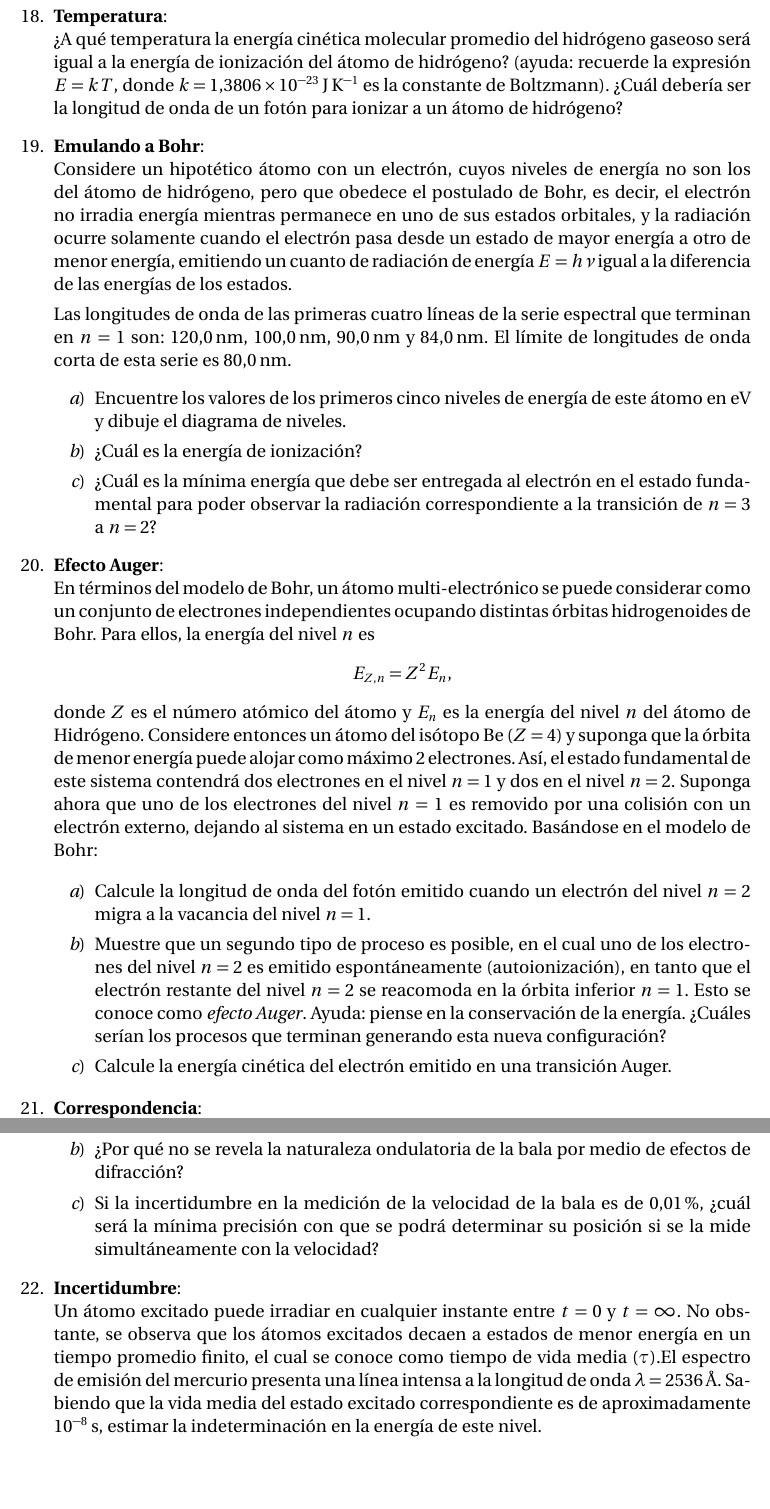
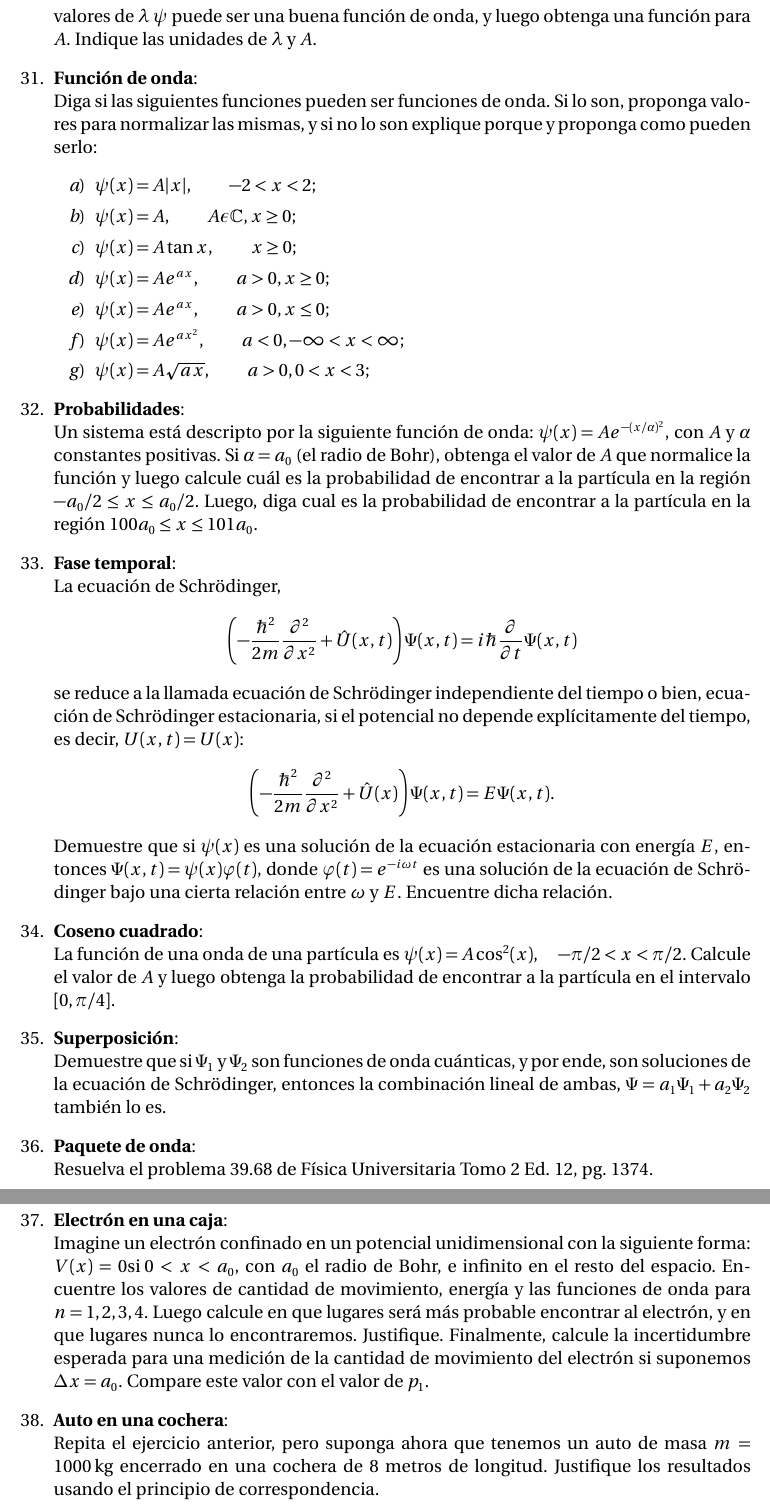
Before and after one commit to asoreyh/unrn-moderna-a, a LaTeX document (guias/moderna-a-2017-guia-03.tex): two parts of pages 2 and 3 of 3, joined at a grey line, cut at the place of the change, the shorter picture padded with empty space. Compiled offline with pdfLaTeX.

Commit message:
Guia 03 y U04C01

```diff
--- a/guias/moderna-a-2017-guia-03.tex
+++ b/guias/moderna-a-2017-guia-03.tex
@@ -91,7 +51 @@ Física Moderna A \\ Los Inicios de la Mecánica Cuántica\\}
 
-\item {\bf{Temperatura}}:\\
-	¿A qué temperatura la energía cinética molecular promedio del hidrógeno
-		gaseoso será igual a la energía de ionización del átomo de hidrógeno?
-		(ayuda: recuerde la expresión $E=k T$, donde $k=1.3806 \times
-		10^{-23}$\,J\,K$^{-1}$ es la constante de Boltzmann). ¿Cuál debería ser
-		la longitud de onda de un fotón para ionizar a un átomo de hidrógeno?
@@ -98,9 +57 @@ Física Moderna A \\ Los Inicios de la Mecánica Cuántica\\}
 
-\item {\bf{Emulando a Bohr}}:\\
-	Considere un hipotético átomo con un electrón, cuyos niveles de energía no
-		son los del átomo de hidrógeno, pero que obedece el postulado de Bohr,
-		es decir, el electrón no irradia energía mientras permanece en uno de
-		sus estados orbitales, y la radiación ocurre solamente cuando el
-		electrón pasa desde un estado de mayor energía a otro de menor energía,
-		emitiendo un cuanto de radiación de energía $E=h\nu$ igual a la
-		diferencia de las energías de los estados.
@@ -107,11 +62 @@ Física Moderna A \\ Los Inicios de la Mecánica Cuántica\\}
 
-	Las longitudes de onda de las primeras cuatro líneas de la serie
-		espectral que terminan en $n = 1$ son: $120.0$\,nm, $100.0$\,nm,
-		$90.0$\,nm y $84.0$\,nm. El límite de longitudes de onda corta de esta
-		serie es $80.0$\,nm.
-	\begin{enumerate} \item Encuentre los valores de los primeros cinco niveles
-			de energía de este átomo en eV y dibuje el diagrama de niveles.
-		\item ¿Cuál es la energía de ionización?  \item ¿Cuál es la mínima
-			energía que debe ser entregada al electrón en el estado fundamental
-	para poder observar la radiación correspondiente a la transición de $n = 3$
-	a $n = 2$?  \end{enumerate}
@@ -118,12 +66 @@ Física Moderna A \\ Los Inicios de la Mecánica Cuántica\\}
 
-\item {\bf{Efecto Auger}}:\\ En términos del modelo de Bohr, un átomo
-	multi-electrónico se puede considerar como un conjunto de electrones
-	independientes ocupando distintas órbitas hidrogenoides de Bohr. Para
-	ellos, la energía del nivel $n$ es $$E_{Z,n} = Z^2 E_n,$$ donde $Z$ es el
-	número atómico del átomo y $E_n$ es la energía del nivel $n$ del átomo de
-	Hidrógeno. Considere entonces un átomo del isótopo Be ($Z=4$) y suponga que
-	la órbita de menor energía puede alojar como máximo 2 electrones. Así, el
-	estado fundamental de este sistema contendrá dos electrones en el nivel $n
-	= 1$ y dos en el nivel $n = 2$. Suponga ahora que uno de los electrones del
-	nivel $n = 1$ es removido por una colisión con un electrón externo, dejando
-	al sistema en un estado excitado. Basándose en el modelo de Bohr:
@@ -130,14 +72 @@ Física Moderna A \\ Los Inicios de la Mecánica Cuántica\\}
 
-	\begin{enumerate}
-		\item Calcule la longitud de onda del fotón emitido cuando un electrón
-			del nivel $n = 2$ migra a la vacancia del nivel $n = 1$.
-		\item Muestre que un segundo tipo de proceso es posible, en el cual uno
-			de los electrones del nivel $n=2$ es emitido espontáneamente
-			(autoionización), en tanto que el electrón restante del nivel $n=2$
-			se reacomoda en la órbita inferior $n=1$. Esto se conoce como
-			{\emph{efecto Auger}}. Ayuda: piense en la conservación de la
-			energía. ¿Cuáles serían los procesos que terminan generando esta
-			nueva configuración?
-		\item Calcule la energía cinética del electrón emitido en una
-			transición Auger.
-	\end{enumerate}
@@ -144,22 +77,70 @@ Física Moderna A \\ Los Inicios de la Mecánica Cuántica\\}
+		valores de $\lambda$ $\psi$ puede ser una buena función de onda, y
+		luego obtenga una función para $A$. Indique las unidades de $\lambda$ y
+		$A$.
 
-\item {\bf{Correspondencia}}:\\
-	Una bala de $40$\,g viaja a $1000$\,m\,s$^{-1}$.
-	\begin{enumerate}
-		\item ¿Qué longitud de onda se le puede asociar?
-		\item ¿Por qué no se revela la naturaleza ondulatoria de la bala por
-			medio de efectos de difracción?
-		\item Si la incertidumbre en la medición de la velocidad de la bala es
-			de $0.01\%$, ¿cuál será la mínima precisión con que se podrá
-			determinar su posición si se la mide simultáneamente con la
-			velocidad?
-	\end{enumerate}
+\item{\bf{Función de onda}}:\\
+	Diga si las siguientes funciones pueden ser funciones de onda. Si lo son,
+		proponga valores para normalizar las mismas, y si no lo son explique
+		porque y proponga como pueden serlo:
+		\begin{enumerate}
+			\item $\psi(x) = A |x|, \qquad -2 < x < 2$;
+			\item $\psi(x) = A, \qquad  A\epsilon \mathbb C, x \geq 0$;
+			\item $\psi(x) = A \tan x, \qquad x \geq 0$;
+			\item $\psi(x) = A e^{a x}, \qquad a>0, x\geq 0$;
+			\item $\psi(x) = A e^{a x}, \qquad a>0, x\leq 0$;
+			\item $\psi(x) = A e^{a x^2}, \qquad a<0, -\infty < x < \infty$;
+			\item $\psi(x) = A \sqrt{a x}, \qquad a>0, 0 < x < 3$;
+		\end{enumerate}
 
-\item {\bf{Incertidumbre}}:\\
-	Un átomo excitado puede irradiar en cualquier instante entre $t = 0$ y $t =
-	\infty$. No obstante, se observa que los átomos excitados decaen a estados
-	de menor energía en un tiempo promedio finito, el cual se conoce como
-	tiempo de vida media ($\tau$).El espectro de emisión del mercurio presenta
-	una línea intensa a la longitud de onda $\lambda =2536$\,\AA. Sabiendo que
-	la vida media del estado excitado correspondiente es de aproximadamente
-	$10^{-8}$\,s, estimar la indeterminación en la energía de este nivel.
+\item{\bf{Probabilidades}}:\\
+	Un sistema está descripto por la siguiente función de onda: $\psi(x)=A
+		e^{-(x/\alpha)^2}$, con $A$ y $\alpha$ constantes positivas. Si
+		$\alpha=a_0$ (el radio de Bohr), obtenga el valor de $A$ que normalice
+		la función y luego calcule cuál es la probabilidad de encontrar a la
+		partícula en la región $-a_0/2 \leq x \leq a_0/2$. Luego, diga cual
+		es la probabilidad de encontrar a la partícula en la región $100 a_0
+		\leq x \leq 101 a_0$.
 
+\item {\bf{Fase temporal}}:\\
+	La ecuación de Schrödinger,
+	$$\left (-\frac{\hbar^2}{2m}\frac{\partial^2}{\partial x^2} + \hat
+	U(x,t)\right ) \Psi(x,t) = i \hbar \frac{\partial}{\partial t} \Psi(x,t)$$
+	se reduce a la llamada ecuación de Schrödinger independiente del tiempo o
+	bien, ecuación de Schrödinger estacionaria, si el potencial no depende
+	explícitamente del tiempo, es decir, $U(x,t)=U(x)$:
+	$$\left (-\frac{\hbar^2}{2m}\frac{\partial^2}{\partial x^2} + \hat
+	U(x)\right ) \Psi(x,t) = E \Psi(x,t).$$
+	Demuestre que si $\psi(x)$ es una solución de la ecuación estacionaria con
+	energía $E$, entonces $\Psi(x,t)=\psi(x)\varphi(t)$, donde
+	$\varphi(t)=e^{-i \omega t}$ es una solución de la ecuación de Schrödinger
+	bajo una cierta relación entre $\omega$ y $E$. Encuentre dicha relación.
+
+\item{\bf{Coseno cuadrado}}:\\
+	La función de una onda de una partícula es $\psi(x)=A \cos^2(x), \quad
+	-\pi/2 < x < \pi/2$. Calcule el valor de $A$ y luego obtenga la
+	probabilidad de encontrar a la partícula en el intervalo $[0,\pi/4]$.
+
+\item{\bf{Superposición}}:\\
+	Demuestre que si $\Psi_1$ y $\Psi_2$ son funciones de onda cuánticas, y por
+		ende, son soluciones de la ecuación de Schrödinger, entonces la
+		combinación lineal de ambas, $\Psi=a_1 \Psi_1 + a_2 \Psi_2$ también lo
+		es.
+
+\item {\bf{Paquete de onda}}:\\
+	Resuelva el problema 39.68 de Física Universitaria Tomo 2 Ed. 12, pg. 1374.
+
+\item {\bf{Electrón en una caja}}:\\
+	Imagine un electrón confinado en un potencial unidimensional con la
+	siguiente forma: $V(x)=0 \mathrm{si\ }0 < x < a_0$, con $a_0$ el radio de
+	Bohr, e infinito en el resto del espacio. Encuentre los valores de cantidad
+	de movimiento, energía y las funciones de onda para $n=1,2,3,4$. Luego
+	calcule en que lugares será más probable encontrar al electrón, y en que
+	lugares nunca lo encontraremos. Justifique. Finalmente, calcule la
+	incertidumbre esperada para una medición de la cantidad de movimiento del
+	electrón si suponemos $\Delta x=a_0$. Compare este valor con el valor de
+	$p_1$.
+
+\item {\bf{Auto en una cochera}}:\\
+	Repita el ejercicio anterior, pero suponga ahora que tenemos un auto de
+	masa $m=1000$\,kg encerrado en una cochera de 8 metros de longitud.
+	Justifique los resultados usando el principio de correspondencia.
```
Also changed, not shown: guias/moderna-a-2017-guia-03.pdf (added), guias/moderna-a-2017-parcial-01.pdf, guias/moderna-a-2017-guia-03.tex (117 more changed lines), 3 other files.
